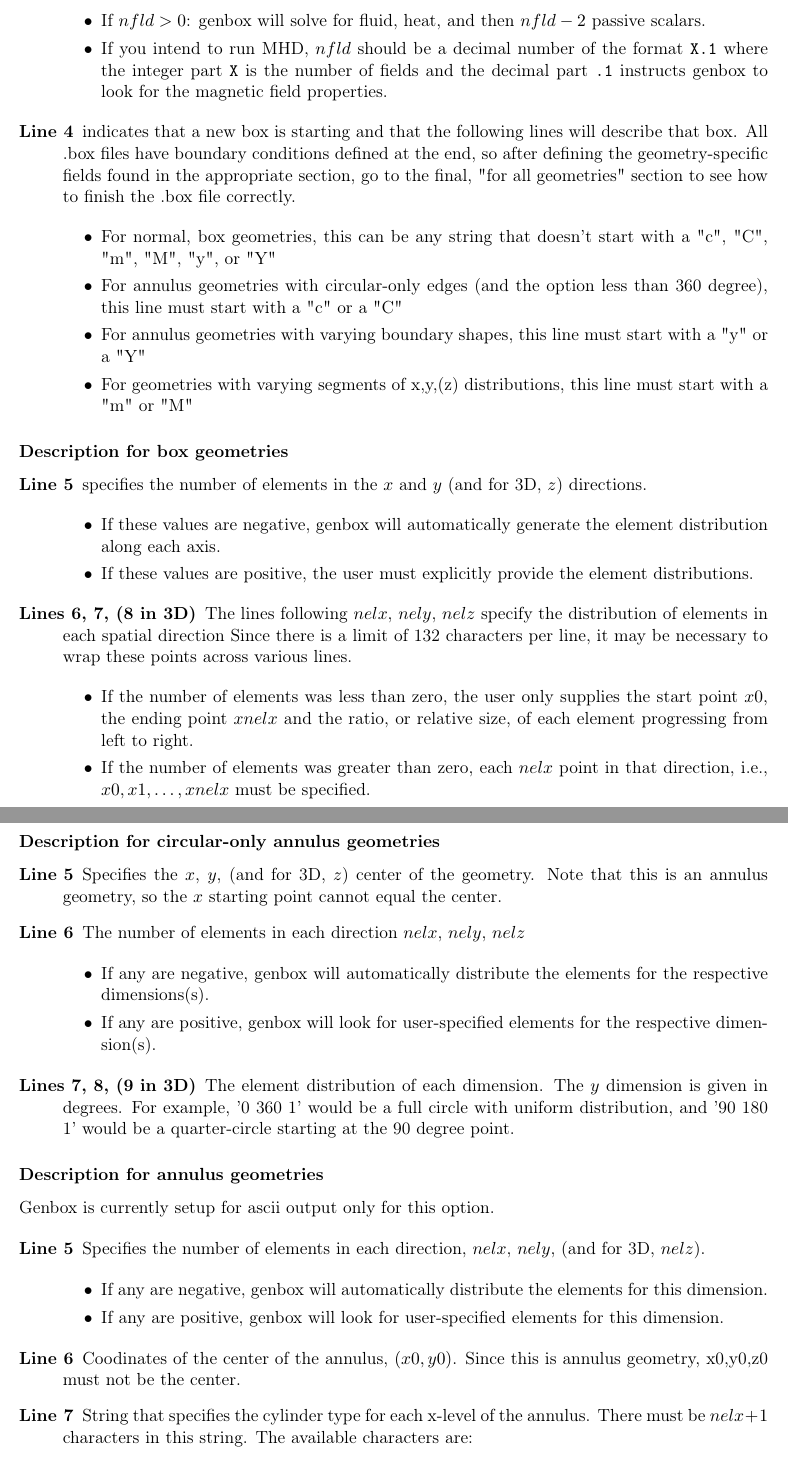
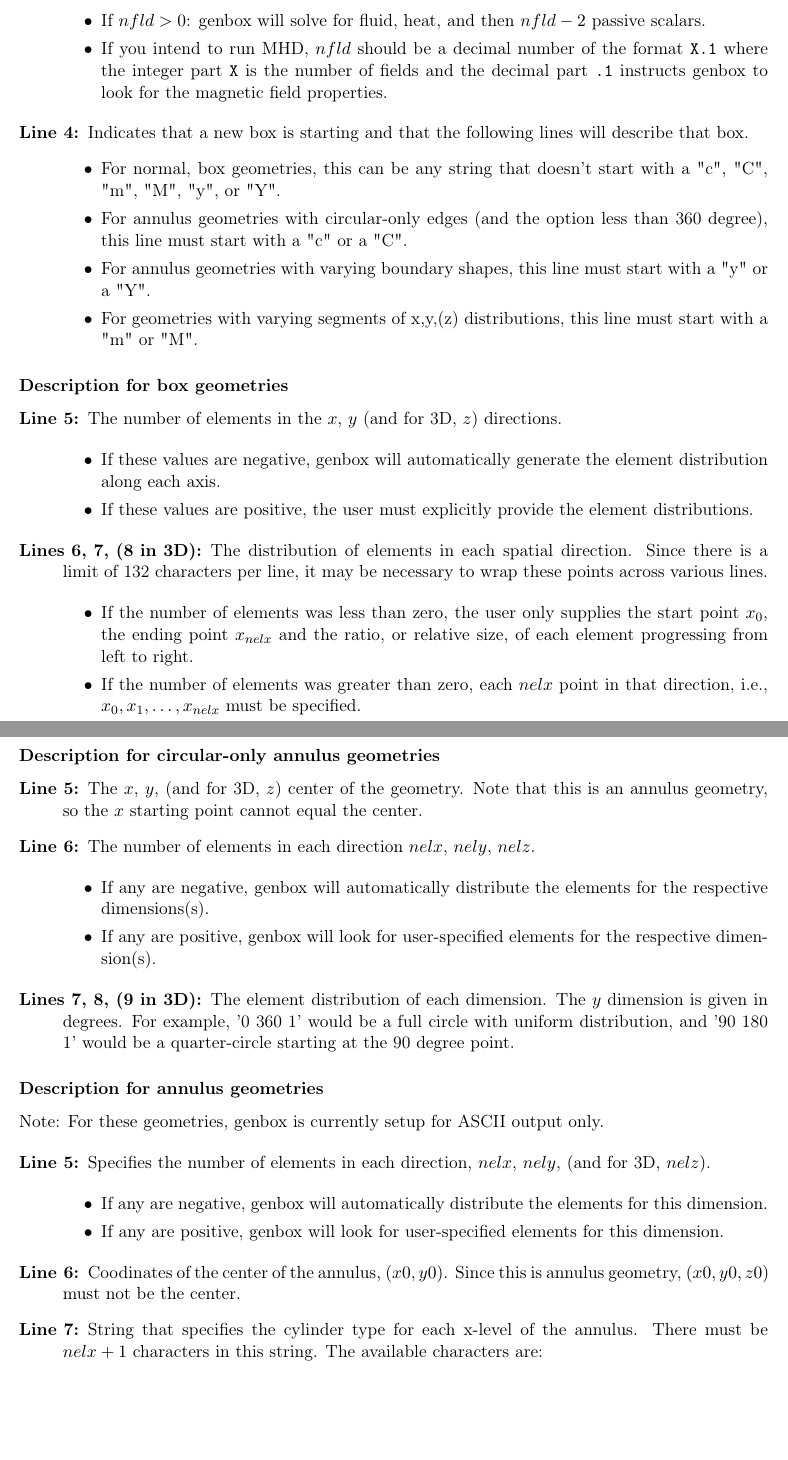
Before and after one commit to Nek5000/NekDoc, a LaTeX thesis (Nek_users.tex, which reads genbox.tex): two parts of pages 42 and 43 of 81, joined at a grey line, cut so that both start at the same text, the shorter picture padded with empty space. Compiled offline with pdfLaTeX.

Commit message:
Proofread additions to genbox section

```diff
--- a/genbox.tex
+++ b/genbox.tex
@@ -58,34 +57,31 @@ into 2 lines.}
-        $nfld-1$ passive scalars and \textbf{not} for fluid.
+      \item If \(nfld<0\): genbox will create files that solve for only heat +
+        \(nfld-1\) passive scalars and not for fluid.
 
-      \item If $nfld>0$: genbox will solve for fluid, heat, and then $nfld-2$
-        passive scalars.
+      \item If \(nfld>0\): genbox will solve for fluid, heat, and then
+        \(nfld-2\) passive scalars.
 
-      \item If you intend to run MHD, $nfld$ should be a decimal number of the
-        format \texttt{X.1} where the integer part \texttt{X} is the number of
-        fields and the decimal part \texttt{.1} instructs genbox to look for
+      \item If you intend to run MHD, \(nfld\) should be a decimal number of the
+        format {\tt X.1} where the integer part {\tt X} is the number of
+        fields and the decimal part {\tt .1} instructs genbox to look for
         the magnetic field properties.
 
     \end{itemize}
 
-  \item[Line 4] indicates that a new box is starting and that the following
-    lines will describe that box.  All .box files have boundary conditions
-    defined at the end, so after defining the geometry-specific fields found in
-    the appropriate section, go to the final, "for all geometries" section to
-    see how to finish the .box file correctly.
-
+  \item[Line 4:] Indicates that a new box is starting and that the following
+    lines will describe that box.
     \begin{itemize}
 
       \item For normal, box geometries, this can be any string that doesn't
-        start with a "c", "C", "m", "M", "y", or "Y"
+        start with a "c", "C", "m", "M", "y", or "Y".
 
       \item For annulus geometries with circular-only edges (and the option
-        less than 360 degree), this line must start with a "c" or a "C"
+        less than 360 degree), this line must start with a "c" or a "C".
 
       \item For annulus geometries with varying boundary shapes, this line must
-        start with a "y" or a "Y"
+        start with a "y" or a "Y".
 
       \item For geometries with varying segments of x,y,(z) distributions, this
-        line must start with a "m" or "M"
+        line must start with a "m" or "M".
 
     \end{itemize}
 
@@ -95,8 +91,8 @@ into 2 lines.}
 
 \begin{description}
 
-  \item[Line 5] specifies the number of elements in the $x$ and $y$ (and for
-    3D, $z$) directions.
+  \item[Line 5:] The number of elements in the \(x\), \(y\) (and for 3D, \(z\))
+    directions.
 
     \begin{itemize}
 
@@ -109,19 +105,20 @@ into 2 lines.}
     \end{itemize}
 
 
-  \item[Lines 6, 7, (8 in 3D)] The lines following $nelx$, $nely$, $nelz$
-    specify the distribution of elements in each spatial direction Since there
-    is a limit of 132 characters per line, it may be necessary to wrap these
-    points across various lines.
+  \item[Lines 6, 7, (8 in 3D):] The distribution of elements in each
+    spatial direction. Since there is a limit of 132 characters per line, it
+    may be necessary to wrap these points across various lines.
 
     \begin{itemize}
 
       \item If the number of elements was less than zero, the user only
-        supplies the start point $x0$, the ending point $xnelx$ and the ratio,
-        or relative size, of each element progressing from left to right.
+        supplies the start point \(x_0\), the ending point \(x_{nelx}\) and the
+        ratio, or relative size, of each element progressing from left to
+        right.
 
       \item If the number of elements was greater than zero, each $nelx$ point
-        in that direction, i.e., $x0, x1, \ldots, xnelx$ must be specified.
+        in that direction, i.e., \(x_0, x_1, \ldots, x_{nelx}\) must be
+        specified.
 
     \end{itemize}
 
@@ -131,11 +128,12 @@ into 2 lines.}
 
 \begin{description}
 
-  \item[Line 5] Specifies the $x$, $y$, (and for 3D, $z$) center of the
-    geometry. Note that this is an annulus geometry, so the $x$ starting point
-    cannot equal the center.
+  \item[Line 5:] The \(x\), \(y\), (and for 3D, \(z\)) center of the geometry.
+    Note that this is an annulus geometry, so the \(x\) starting point cannot
+    equal the center.
 
-  \item[Line 6] The number of elements in each direction $nelx$, $nely$, $nelz$
+  \item[Line 6:] The number of elements in each direction \(nelx\), \(nely\),
+    \(nelz\).
 
     \begin{itemize}
 
@@ -156,12 +154,12 @@ into 2 lines.}
 
 \subsubsection{Description for annulus geometries}
 
-Genbox is currently setup for ascii output only for this option.
+Note: For these geometries, genbox is currently setup for ASCII output only.
 
 \begin{description}
 
-  \item[Line 5] Specifies the number of elements in each direction, $nelx$,
-    $nely$, (and for 3D, $nelz$).
+  \item[Line 5:] Specifies the number of elements in each direction, \(nelx\),
+    \(nely\), (and for 3D, \(nelz\)).
 
     \begin{itemize}
 
@@ -215,5 +213,5 @@ and lines 13-16 the $z$-direction.
 
 \begin{description}
 
-  \item[Line 5] The number of segments, $nsegs$, in the $x$-direction
+  \item[Line 5:] The number of segments, \(nsegs\), in the \(x\)-direction.
 
```
Also changed, not shown: genbox.tex (116 more changed lines).
